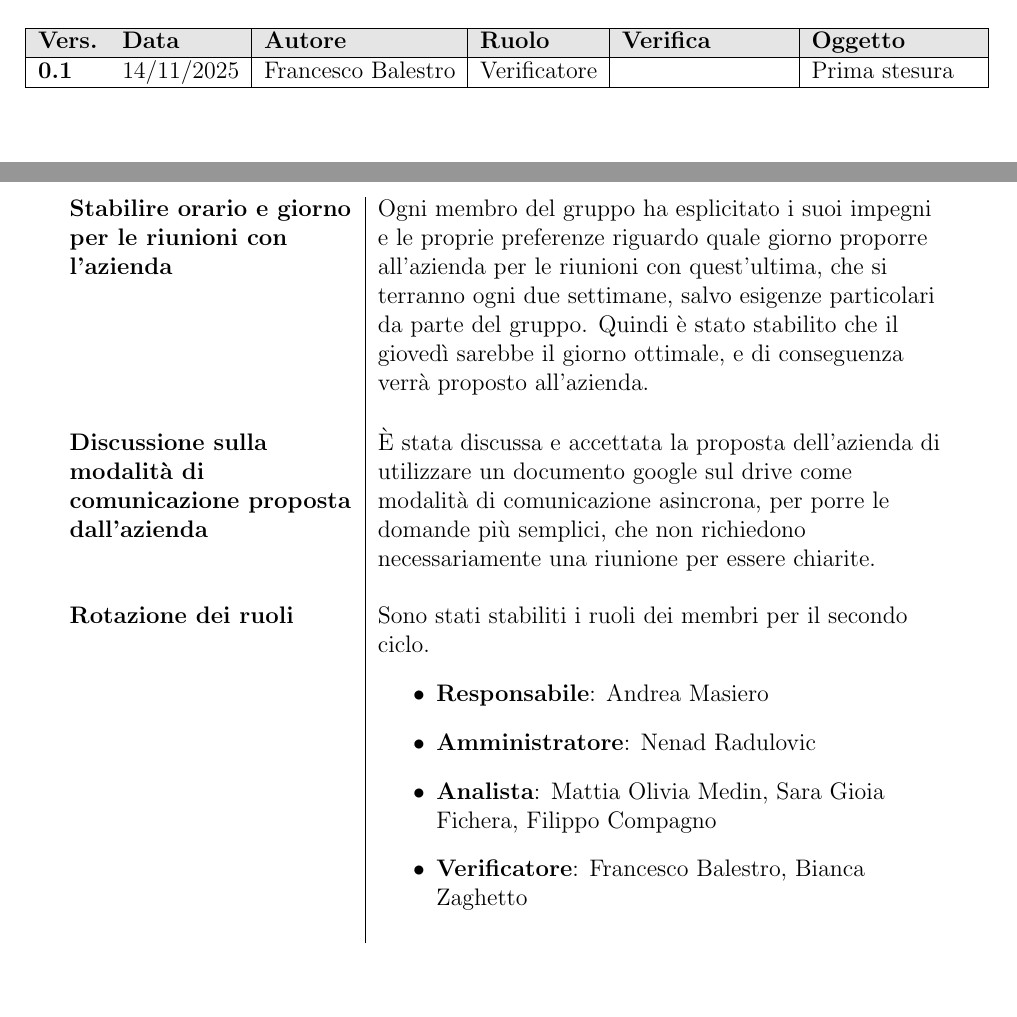
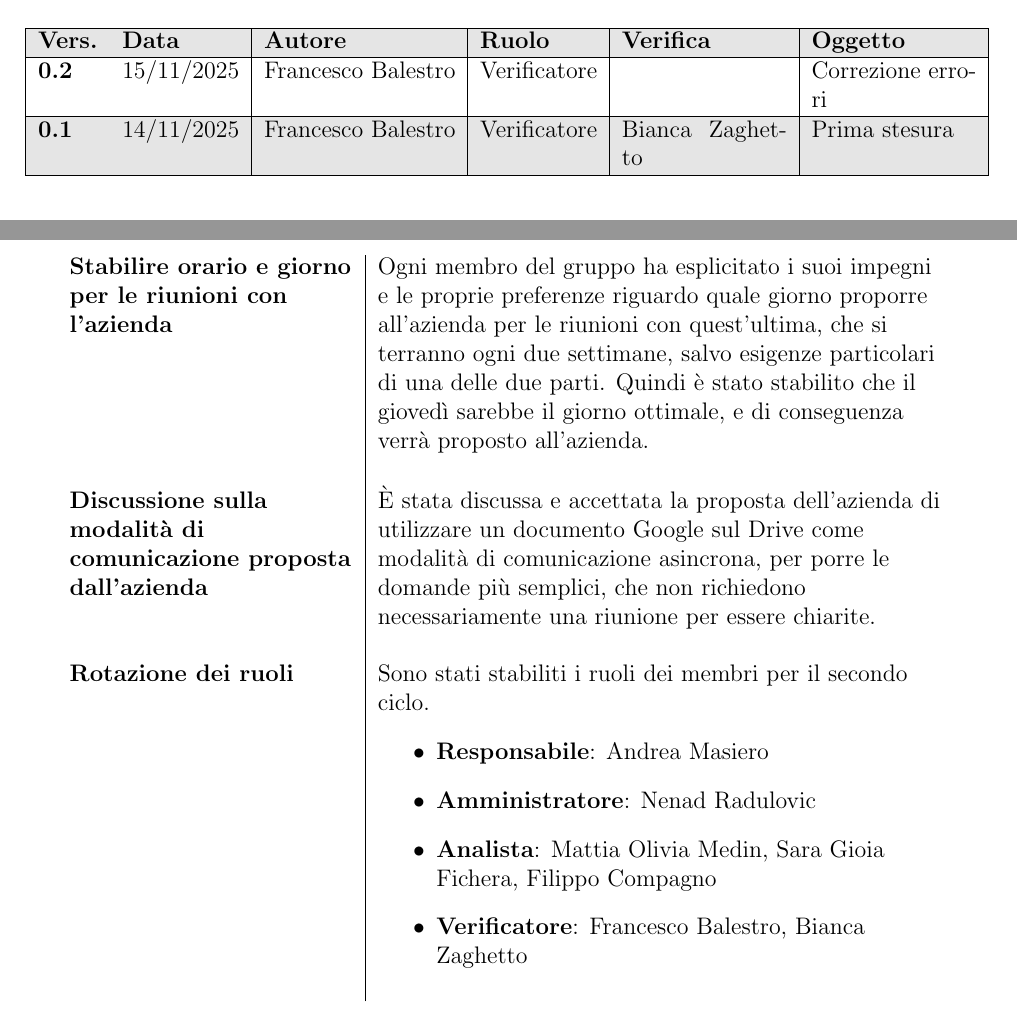
Before and after one commit to Team-Three-Technologies/Documenti, a LaTeX document (1 - RTB/Verbali/Interni/VI_20251113_v0_2.tex): two parts of pages 2 and 4 of 5, joined at a grey line, cut so that both start at the same text. Compiled offline with pdfLaTeX.

Commit message:
Correzione errori verbale interno 13/11/2025

```diff
--- a/1 - RTB/Verbali/Interni/VI_20251113_v0_1.tex
+++ b/1 - RTB/Verbali/Interni/VI_20251113_v0_2.tex
@@ -4,9 +4,9 @@
 
 \setTitle{Verbale Interno 13/11/2025}
 \setAuthors{Francesco Balestro}
-\setVerificators{}
+\setVerificators{Bianca Zaghetto}
 \setApprovation{}
-\setVersion{0.1}
+\setVersion{0.2}
 \setType{Interno}
 \setPlace{Discord}
 \setTime{16.00}
@@ -25,7 +25,9 @@
             \hline
             \textbf{Vers.} & \textbf{Data} & \textbf{Autore} & \textbf{Ruolo} & \textbf{Verifica} & \textbf{Oggetto} \\
             \hline
-            \textbf{0.1} & 14/11/2025 & Francesco Balestro & Verificatore &  & Prima stesura \\
+            \textbf{0.2} & 15/11/2025 & Francesco Balestro & Verificatore &  & Correzione errori \\
+            \hline
+            \textbf{0.1} & 14/11/2025 & Francesco Balestro & Verificatore & Bianca Zaghetto & Prima stesura \\
         \hline
         \end{tabularx}
     \end{table}
@@ -45,8 +47,8 @@
 
     \section{Svolgimento} {
         \begin{longtable}{P{5cm}|P{10cm}}
-            \textbf{Stabilire orario e giorno per le riunioni con l'azienda} & Ogni membro del gruppo ha esplicitato i suoi impegni e le proprie preferenze riguardo quale giorno proporre all'azienda per le riunioni con quest'ultima, che si terranno ogni due settimane, salvo esigenze particolari da parte del gruppo. Quindi è stato stabilito che il giovedì sarebbe il giorno ottimale, e di conseguenza verrà proposto all'azienda. \\\\
-            \textbf{Discussione sulla modalità di comunicazione proposta dall'azienda} & È stata discussa e accettata la proposta dell'azienda di utilizzare un documento google sul drive come modalità di comunicazione asincrona, per porre le domande più semplici, che non richiedono necessariamente una riunione per essere chiarite.\\\\
+            \textbf{Stabilire orario e giorno per le riunioni con l'azienda} & Ogni membro del gruppo ha esplicitato i suoi impegni e le proprie preferenze riguardo quale giorno proporre all'azienda per le riunioni con quest'ultima, che si terranno ogni due settimane, salvo esigenze particolari di una delle due parti. Quindi è stato stabilito che il giovedì sarebbe il giorno ottimale, e di conseguenza verrà proposto all'azienda. \\\\
+            \textbf{Discussione sulla modalità di comunicazione proposta dall'azienda} & È stata discussa e accettata la proposta dell'azienda di utilizzare un documento Google sul Drive come modalità di comunicazione asincrona, per porre le domande più semplici, che non richiedono necessariamente una riunione per essere chiarite.\\\\
             \textbf{Rotazione dei ruoli} & Sono stati stabiliti i ruoli dei membri per il secondo ciclo.
             \begin{itemize}
                 \item \textbf{Responsabile}: Andrea Masiero
```
Also changed, not shown: 1 - RTB/Verbali/Interni/VI_20251113_v0_2.tex (6 more changed lines).
